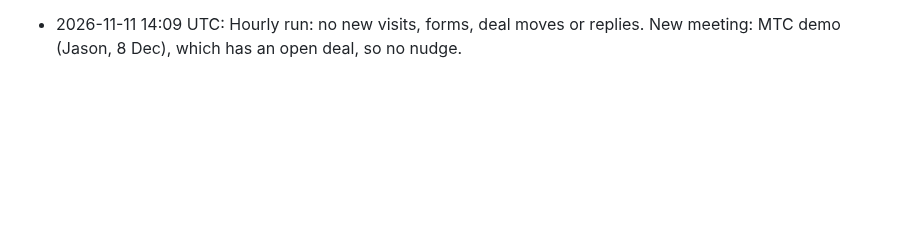
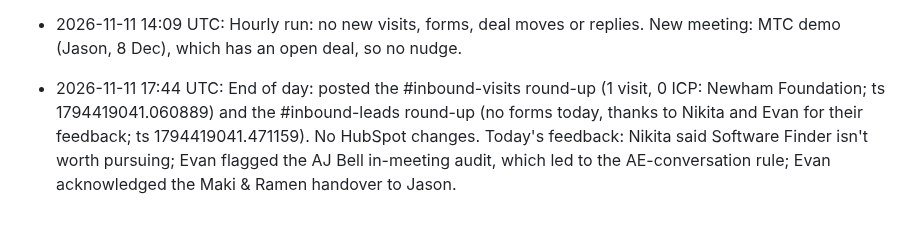
Before and after one commit to arushi0101/inploi-sdr-portal, a Markdown page: docs/inbound-visits-log.md, the part around the change. Drawn GitHub-style; blank space fills up the shorter version.

Commit message:
Log 11 Nov end-of-day posts
Co-Authored-By: Claude Opus 5.5 <noreply@anthropic.com>
Claude-Session: https://claude.ai/code/session_019kCRiMhe627L7pF9HHGcri

```diff
--- a/docs/inbound-visits-log.md
+++ b/docs/inbound-visits-log.md
@@ -29,3 +29,4 @@
 - 2026-11-11 12:09 UTC: Hourly run: nothing new (no visits, forms, deal moves or meetings). Reply logged: Evan acknowledged the Maki & Ramen update ('Thanks Arushi'), outcome: handled by the AE (Jason). The Software Finder feedback was already logged.
 - 2026-11-11 13:09 UTC: Hourly run: no new visits, forms, deal moves or replies. New meetings Hesley pricing (Felix, 20 Nov) and Müller product demo (Jason, 10 Dec) both have open deals, so no status nudge (the workflow handles them).
 - 2026-11-11 14:09 UTC: Hourly run: no new visits, forms, deal moves or replies. New meeting: MTC demo (Jason, 8 Dec), which has an open deal, so no nudge.
+- 2026-11-11 17:44 UTC: End of day: posted the #inbound-visits round-up (1 visit, 0 ICP: Newham Foundation; ts 1794419041.060889) and the #inbound-leads round-up (no forms today, thanks to Nikita and Evan for their feedback; ts 1794419041.471159). No HubSpot changes. Today's feedback: Nikita said Software Finder isn't worth pursuing; Evan flagged the AJ Bell in-meeting audit, which led to the AE-conversation rule; Evan acknowledged the Maki & Ramen handover to Jason.
```
